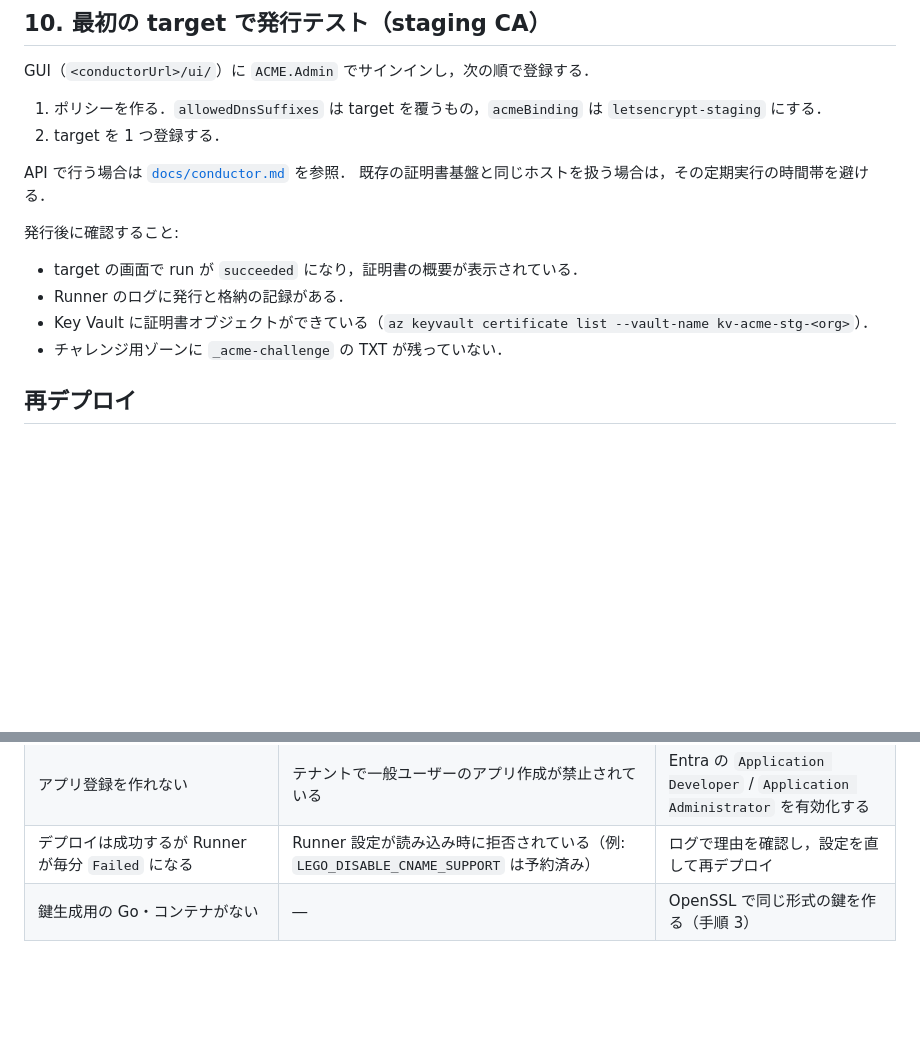
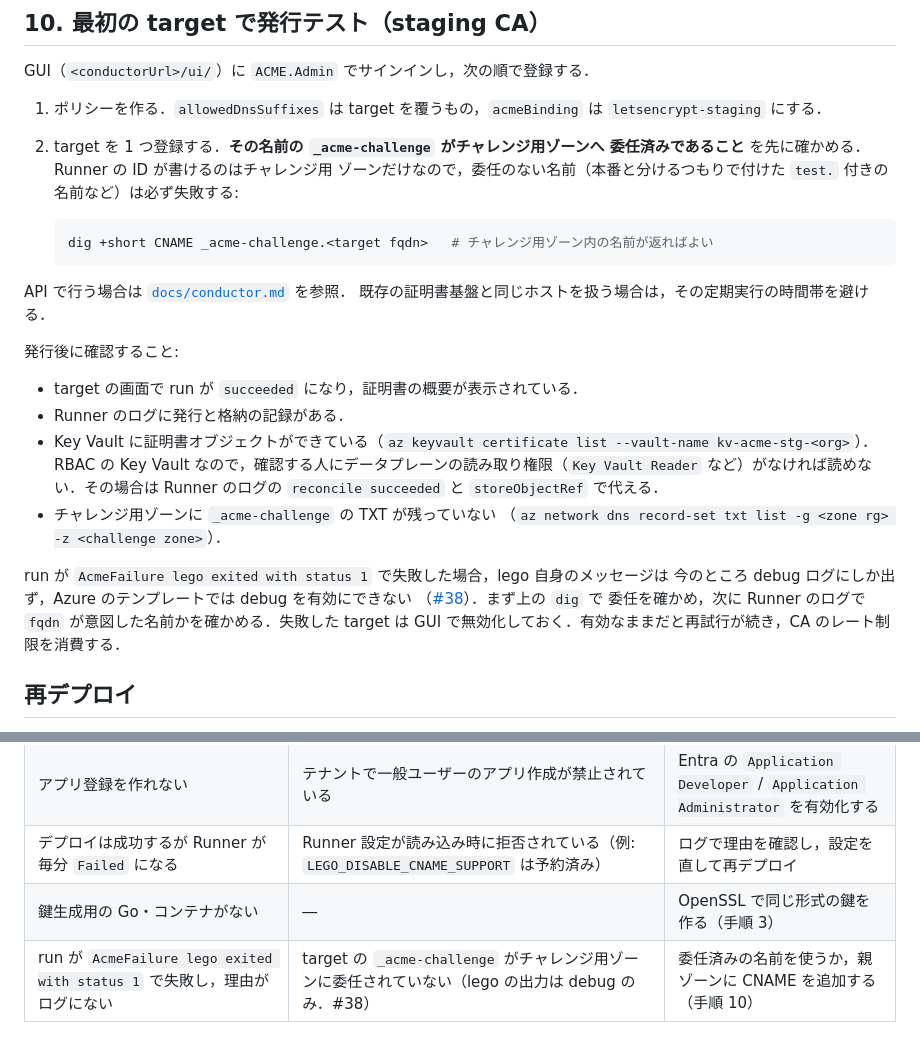
Before and after one commit to CITS-NUE/acme-conductor, a Markdown page: deploy/azure/walkthrough.md, 2 parts joined by grey strips. GitHub-like rendering; blank space fills up the shorter version.

Commit message:
deploy/azure: check the challenge delegation before the first target
The first staging issuance failed with only "lego exited with status 1":
the target had no _acme-challenge CNAME into the challenge zone, the one
zone the Runner's identity may write. Add the dig check to step 10, how
to confirm the result without Key Vault data-plane access, what to look
at when a run fails that way (#38), and a row in both pitfall tables.

Co-Authored-By: Claude Opus 5.5 <noreply@anthropic.com>

````diff
--- a/deploy/azure/walkthrough.md
+++ b/deploy/azure/walkthrough.md
@@ -351,7 +351,14 @@ az rest --method patch --url "https://graph.microsoft.com/v1.0/applications(appI
 GUI（`<conductorUrl>/ui/`）に `ACME.Admin` でサインインし，次の順で登録する．
 
 1. ポリシーを作る．`allowedDnsSuffixes` は target を覆うもの，`acmeBinding` は `letsencrypt-staging` にする．
-2. target を 1 つ登録する．
+2. target を 1 つ登録する．**その名前の `_acme-challenge` がチャレンジ用ゾーンへ
+   委任済みであること** を先に確かめる．Runner の ID が書けるのはチャレンジ用
+   ゾーンだけなので，委任のない名前（本番と分けるつもりで付けた `test.` 付きの
+   名前など）は必ず失敗する:
+
+   ```sh
+   dig +short CNAME _acme-challenge.<target fqdn>   # チャレンジ用ゾーン内の名前が返ればよい
+   ```
 
 API で行う場合は [`docs/conductor.md`](../../docs/conductor.md#rest-api) を参照．
 既存の証明書基盤と同じホストを扱う場合は，その定期実行の時間帯を避ける．
@@ -361,7 +368,17 @@ API で行う場合は [`docs/conductor.md`](../../docs/conductor.md#rest-api)
 - target の画面で run が `succeeded` になり，証明書の概要が表示されている．
 - Runner のログに発行と格納の記録がある．
 - Key Vault に証明書オブジェクトができている（`az keyvault certificate list --vault-name kv-acme-stg-<org>`）．
-- チャレンジ用ゾーンに `_acme-challenge` の TXT が残っていない．
+  RBAC の Key Vault なので，確認する人にデータプレーンの読み取り権限（`Key Vault Reader`
+  など）がなければ読めない．その場合は Runner のログの `reconcile succeeded` と
+  `storeObjectRef` で代える．
+- チャレンジ用ゾーンに `_acme-challenge` の TXT が残っていない
+  （`az network dns record-set txt list -g <zone rg> -z <challenge zone>`）．
+
+run が `AcmeFailure lego exited with status 1` で失敗した場合，lego 自身のメッセージは
+今のところ debug ログにしか出ず，Azure のテンプレートでは debug を有効にできない
+（[#38](https://github.com/CITS-NUE/acme-conductor/issues/38)）．まず上の `dig` で
+委任を確かめ，次に Runner のログで `fqdn` が意図した名前かを確かめる．失敗した
+target は GUI で無効化しておく．有効なままだと再試行が続き，CA のレート制限を消費する．
 
 ## 再デプロイ
 
@@ -397,3 +414,4 @@ az ad app delete --id <oidcAudience>; az ad app delete --id <oidcClientId>
 | アプリ登録を作れない | テナントで一般ユーザーのアプリ作成が禁止されている | Entra の `Application Developer` / `Application Administrator` を有効化する |
 | デプロイは成功するが Runner が毎分 `Failed` になる | Runner 設定が読み込み時に拒否されている（例: `LEGO_DISABLE_CNAME_SUPPORT` は予約済み） | ログで理由を確認し，設定を直して再デプロイ |
 | 鍵生成用の Go・コンテナがない | ― | OpenSSL で同じ形式の鍵を作る（手順 3） |
+| run が `AcmeFailure lego exited with status 1` で失敗し，理由がログにない | target の `_acme-challenge` がチャレンジ用ゾーンに委任されていない（lego の出力は debug のみ．#38） | 委任済みの名前を使うか，親ゾーンに CNAME を追加する（手順 10） |
````
Also changed, not shown: deploy/azure/ai-assisted-deploy.md (+1 -0 lines).
